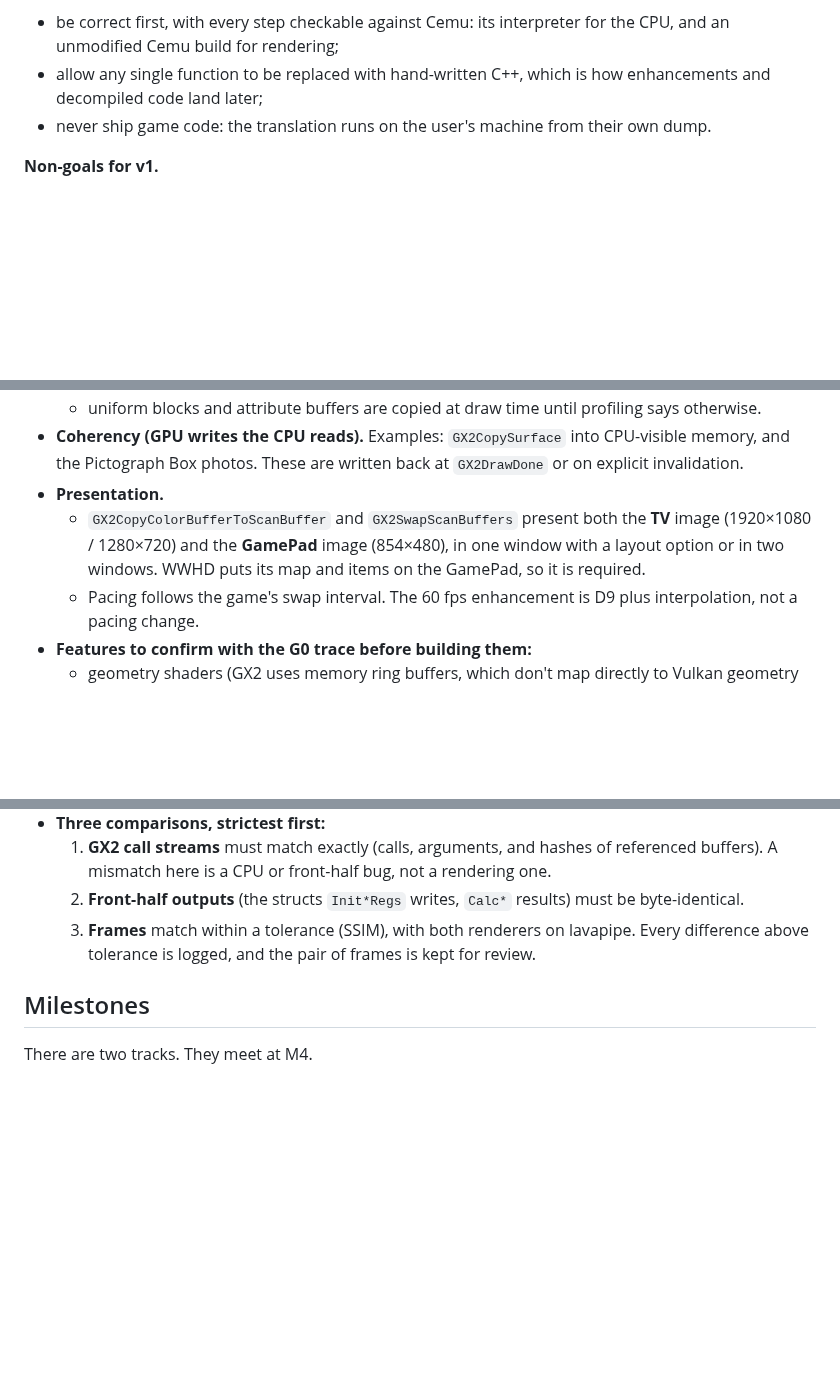
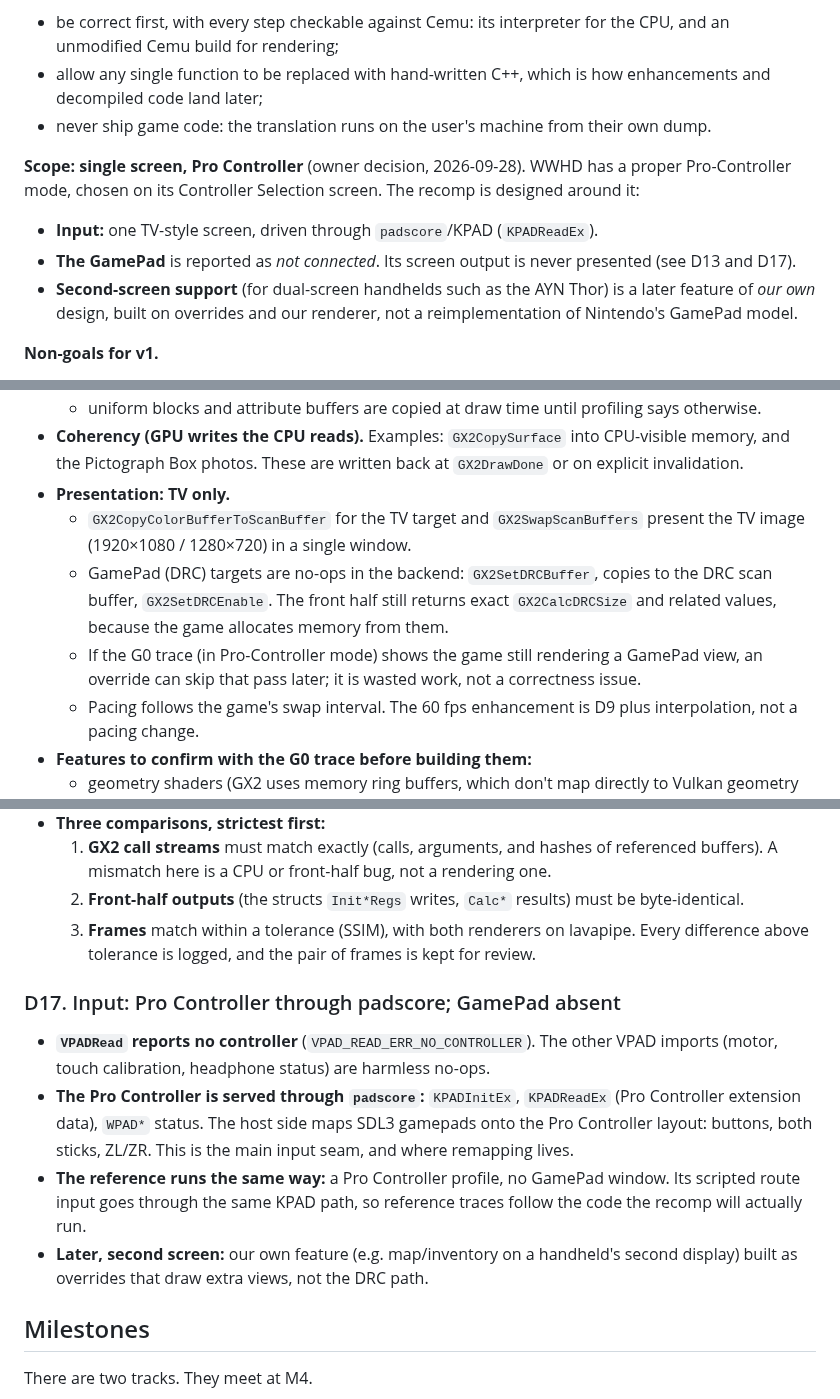
Before and after one commit to flossbud/WWHDRecomp, a Markdown page: docs/recompiler-design.md, 3 parts joined by grey strips. GitHub-like rendering; blank space fills up the shorter version.

Commit message:
WW-1: design: single-screen, Pro Controller scope
Owner decision: the recomp targets WWHD's Pro Controller mode. GamePad
reported absent, DRC output no-op (sizes still exact), TV-only presentation,
input through padscore/KPAD (new D17). Custom second-screen support is a
later feature of our own, not Nintendo's DRC model.

Co-Authored-By: Claude Opus 5.5 <noreply@anthropic.com>

```diff
--- a/docs/recompiler-design.md
+++ b/docs/recompiler-design.md
@@ -23,6 +23,16 @@ It must:
   and decompiled code land later;
 * never ship game code: the translation runs on the user's machine from their own dump.
 
+**Scope: single screen, Pro Controller** (owner decision, 2026-09-28). WWHD has a proper
+Pro-Controller mode, chosen on its Controller Selection screen. The recomp is designed around it:
+
+* **Input:** one TV-style screen, driven through `padscore`/KPAD (`KPADReadEx`).
+* **The GamePad** is reported as *not connected*. Its screen output is never presented (see D13
+  and D17).
+* **Second-screen support** (for dual-screen handhelds such as the AYN Thor) is a later feature
+  of *our own* design, built on overrides and our renderer, not a reimplementation of Nintendo's
+  GamePad model.
+
 **Non-goals for v1.**
 
 * Speed beyond "comfortably full speed".
@@ -356,10 +366,14 @@ Our GX2 module provides these few symbols as a shim, so those files link unchang
 * **Coherency (GPU writes the CPU reads).** Examples: `GX2CopySurface` into CPU-visible memory,
   and the Pictograph Box photos. These are written back at `GX2DrawDone` or on explicit
   invalidation.
-* **Presentation.**
-  * `GX2CopyColorBufferToScanBuffer` and `GX2SwapScanBuffers` present both the **TV** image
-    (1920×1080 / 1280×720) and the **GamePad** image (854×480), in one window with a layout
-    option or in two windows. WWHD puts its map and items on the GamePad, so it is required.
+* **Presentation: TV only.**
+  * `GX2CopyColorBufferToScanBuffer` for the TV target and `GX2SwapScanBuffers` present the TV
+    image (1920×1080 / 1280×720) in a single window.
+  * GamePad (DRC) targets are no-ops in the backend: `GX2SetDRCBuffer`, copies to the DRC scan
+    buffer, `GX2SetDRCEnable`. The front half still returns exact `GX2CalcDRCSize` and related
+    values, because the game allocates memory from them.
+  * If the G0 trace (in Pro-Controller mode) shows the game still rendering a GamePad view, an
+    override can skip that pass later; it is wasted work, not a correctness issue.
   * Pacing follows the game's swap interval. The 60 fps enhancement is D9 plus interpolation,
     not a pacing change.
 * **Features to confirm with the G0 trace before building them:**
@@ -441,6 +455,19 @@ The G milestones are scoped from that trace, not from the import list.
   3. **Frames** match within a tolerance (SSIM), with both renderers on lavapipe. Every
      difference above tolerance is logged, and the pair of frames is kept for review.
 
+### D17. Input: Pro Controller through padscore; GamePad absent
+
+* **`VPADRead` reports no controller** (`VPAD_READ_ERR_NO_CONTROLLER`). The other VPAD imports
+  (motor, touch calibration, headphone status) are harmless no-ops.
+* **The Pro Controller is served through `padscore`:** `KPADInitEx`, `KPADReadEx` (Pro Controller
+  extension data), `WPAD*` status. The host side maps SDL3 gamepads onto the Pro Controller
+  layout: buttons, both sticks, ZL/ZR. This is the main input seam, and where remapping lives.
+* **The reference runs the same way:** a Pro Controller profile, no GamePad window. Its scripted
+  route input goes through the same KPAD path, so reference traces follow the code the recomp
+  will actually run.
+* **Later, second screen:** our own feature (e.g. map/inventory on a handheld's second display)
+  built as overrides that draw extra views, not the DRC path.
+
 ## Milestones
 
 There are two tracks. They meet at M4.
```
Also changed, not shown: other parts of docs/recompiler-design.md (+2 -2 lines).
